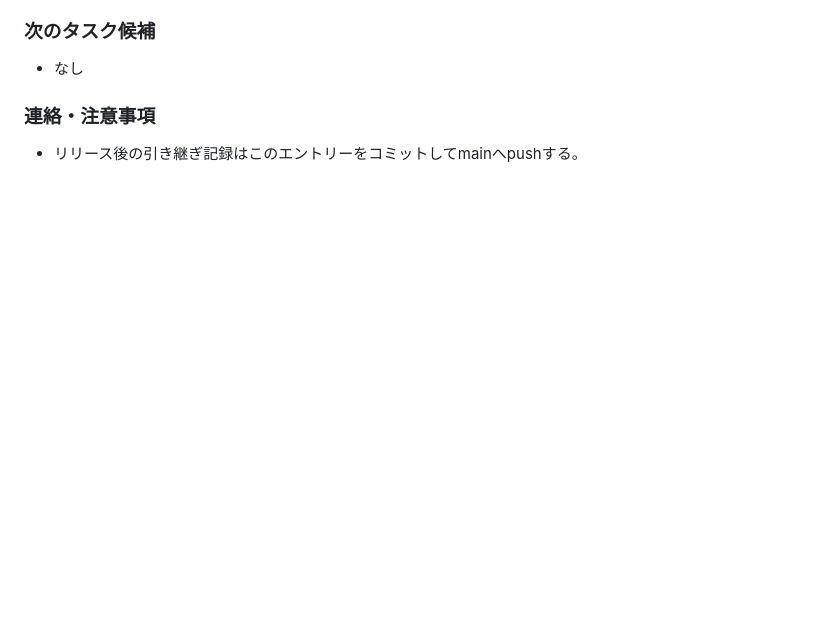
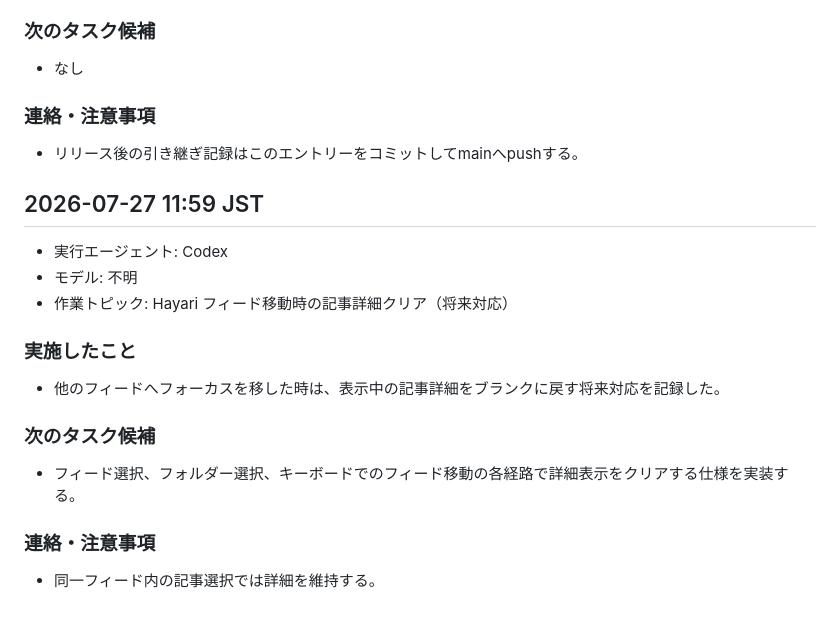
Before and after one commit to HarakaraSite/hayari, a Markdown page: .handoff/handoff.md, the part around the change. GitHub-like rendering; blank space fills up the shorter version.

Commit message:
docs: record UI follow-ups

```diff
--- a/.handoff/handoff.md
+++ b/.handoff/handoff.md
@@ -658,3 +658,18 @@
 
 ### 連絡・注意事項
 - リリース後の引き継ぎ記録はこのエントリーをコミットしてmainへpushする。
+
+## 2026-07-27 11:59 JST
+
+- 実行エージェント: Codex
+- モデル: 不明
+- 作業トピック: Hayari フィード移動時の記事詳細クリア（将来対応）
+
+### 実施したこと
+- 他のフィードへフォーカスを移した時は、表示中の記事詳細をブランクに戻す将来対応を記録した。
+
+### 次のタスク候補
+- フィード選択、フォルダー選択、キーボードでのフィード移動の各経路で詳細表示をクリアする仕様を実装する。
+
+### 連絡・注意事項
+- 同一フィード内の記事選択では詳細を維持する。
```
